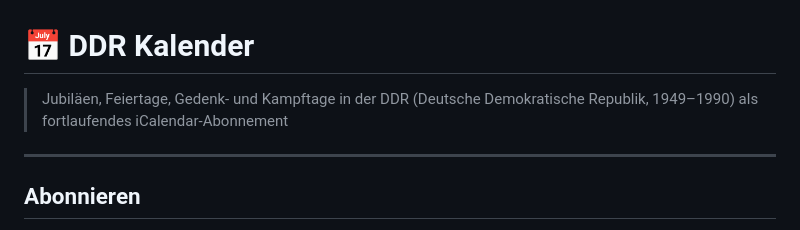
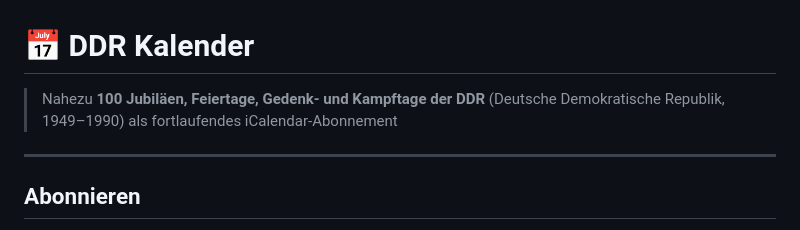
Before and after one commit to amylasehai0z/ddr-kalender, a Markdown page: README.md, the part around the change. Drawn GitHub-style.

```diff
--- a/README.md
+++ b/README.md
@@ -1,6 +1,6 @@
 # 📅 DDR Kalender
 
-> Jubiläen, Feiertage, Gedenk- und Kampftage in der DDR (Deutsche Demokratische Republik, 1949–1990)
+> Nahezu **100 Jubiläen, Feiertage, Gedenk- und Kampftage der DDR** (Deutsche Demokratische Republik, 1949–1990)
 > als fortlaufendes iCalendar-Abonnement
 
 ---
```
